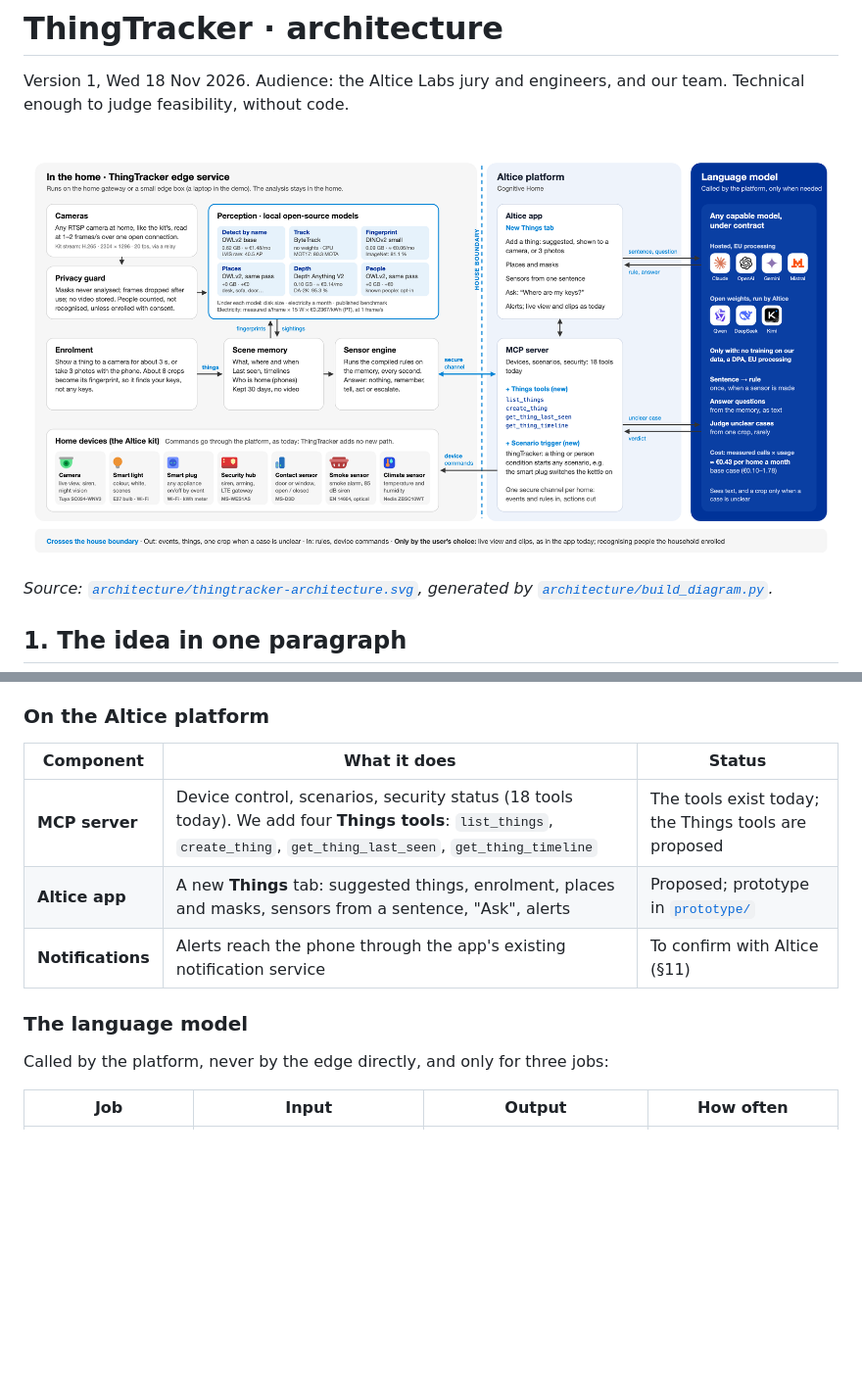
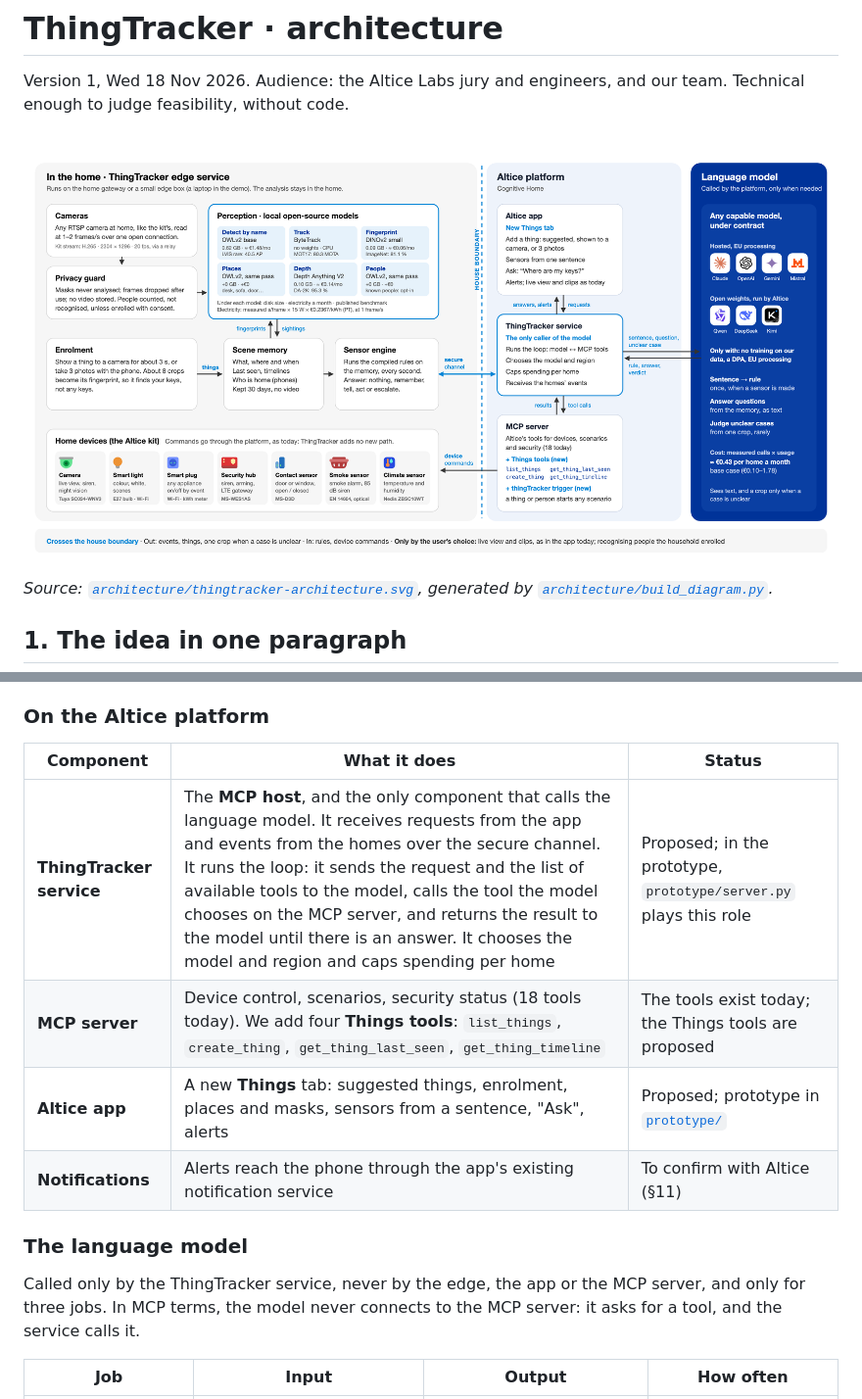
Before and after one commit to F1lipe01/hackathon-techweek, a Markdown page: docs/14-architecture.md, 2 parts joined by grey strips. Shown at 98% size. Rendered like a GitHub page; pictures changed too: docs/architecture/thingtracker-architecture.png; blank space fills up the shorter version.

Commit message:
Architecture: one component calls the language model
The diagram showed both the app and the MCP server talking to the model,
which is not how MCP works: an MCP server only offers tools; the host
calls the model and runs the tools the model asks for. The platform now
has a ThingTracker service as the MCP host and the only caller of the
model; the app and the homes talk to it, and it uses the MCP server's
tools for devices and scenarios.

Co-Authored-By: Claude Opus 5.5 <noreply@anthropic.com>
Claude-Session: https://claude.ai/code/session_01N2drm6ybAWQuuTyg4LiDvn

```diff
--- a/docs/14-architecture.md
+++ b/docs/14-architecture.md
@@ -75,13 +75,14 @@ The whole edge box, always on at 15 W, costs €2.59 a month in electricity (bus
 
 | Component | What it does | Status |
 |---|---|---|
+| **ThingTracker service** | The **MCP host**, and the only component that calls the language model. It receives requests from the app and events from the homes over the secure channel. It runs the loop: it sends the request and the list of available tools to the model, calls the tool the model chooses on the MCP server, and returns the result to the model until there is an answer. It chooses the model and region and caps spending per home | Proposed; in the prototype, `prototype/server.py` plays this role |
 | **MCP server** | Device control, scenarios, security status (18 tools today). We add four **Things tools**: `list_things`, `create_thing`, `get_thing_last_seen`, `get_thing_timeline` | The tools exist today; the Things tools are proposed |
 | **Altice app** | A new **Things** tab: suggested things, enrolment, places and masks, sensors from a sentence, "Ask", alerts | Proposed; prototype in [`prototype/`](../prototype/) |
 | **Notifications** | Alerts reach the phone through the app's existing notification service | To confirm with Altice (§11) |
 
 ### The language model
 
-Called by the platform, never by the edge directly, and only for three jobs:
+Called only by the ThingTracker service, never by the edge, the app or the MCP server, and only for three jobs. In MCP terms, the model never connects to the MCP server: it asks for a tool, and the service calls it.
 
 | Job | Input | Output | How often |
 |---|---|---|---|
```
Also changed, not shown: 2 other files.
